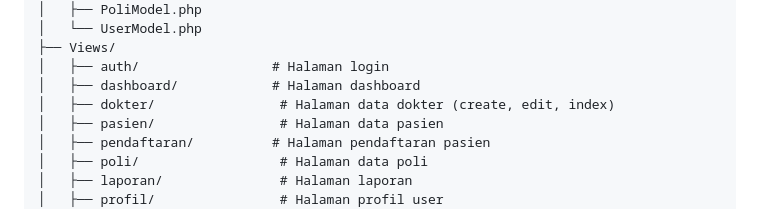
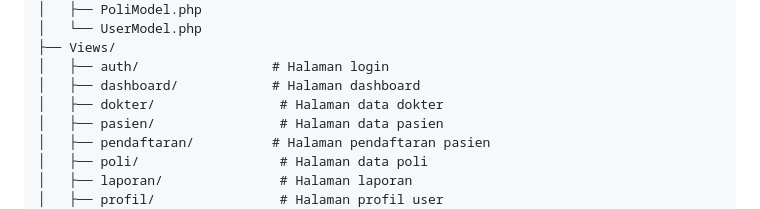
Before and after one commit to rik0sec/simpas-pendaftaran-pasien, a Markdown page: README.md, the part around the change. Rendered like a GitHub page.

```diff
--- a/README.md
+++ b/README.md
@@ -102,7 +102,7 @@ app/
 ├── Views/
 │   ├── auth/                 # Halaman login
 │   ├── dashboard/            # Halaman dashboard
-│   ├── dokter/                # Halaman data dokter (create, edit, index)
+│   ├── dokter/                # Halaman data dokter
 │   ├── pasien/                # Halaman data pasien
 │   ├── pendaftaran/          # Halaman pendaftaran pasien
 │   ├── poli/                  # Halaman data poli
```
